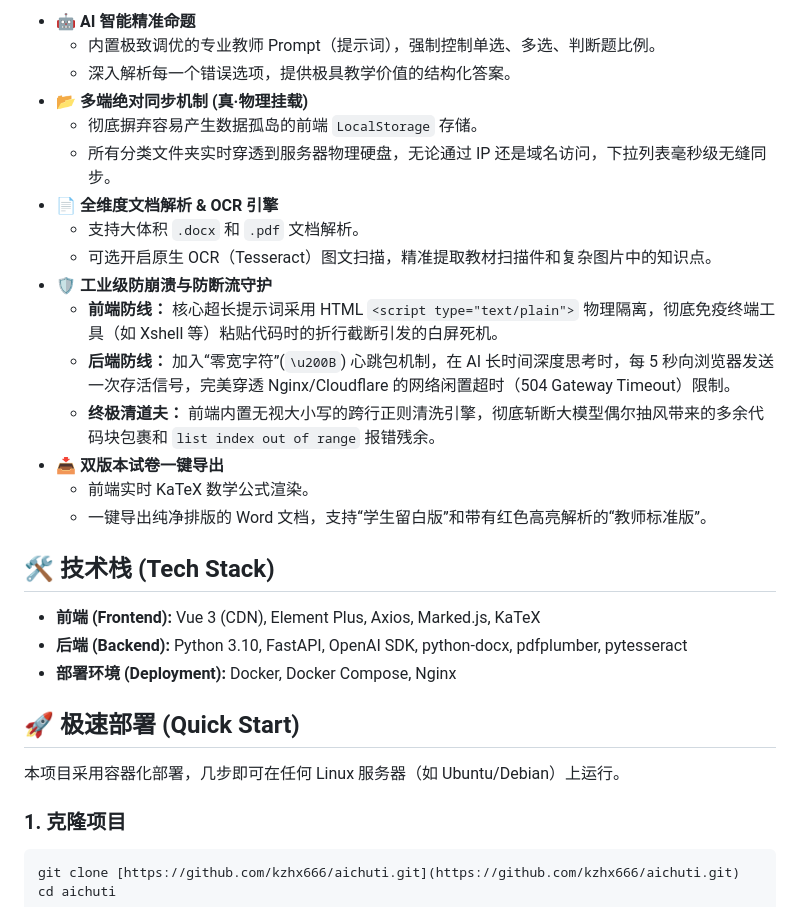
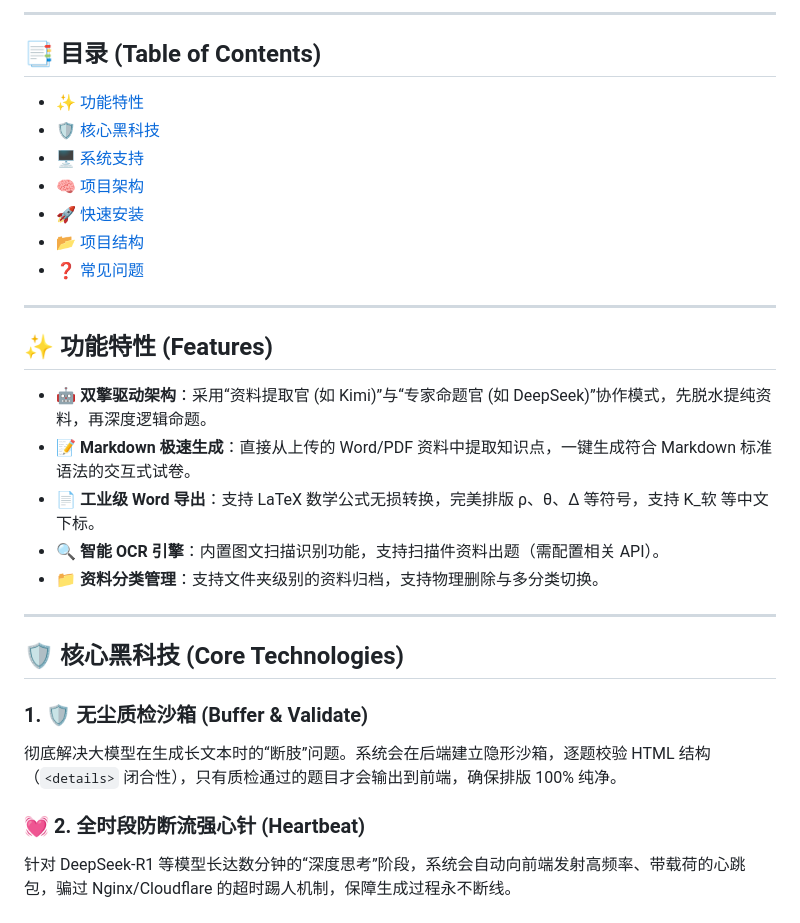
Before and after one commit to kzhx666/aichuti, a Markdown page: README.md, the part around one of its changes. Rendered like a GitHub page.

````diff
--- a/README.md
+++ b/README.md
@@ -6,31 +15,33 @@
 
-* 🤖 **AI 智能精准命题**
-    * 内置极致调优的专业教师 Prompt（提示词），强制控制单选、多选、判断题比例。
-    * 深入解析每一个错误选项，提供极具教学价值的结构化答案。
-* 📂 **多端绝对同步机制 (真·物理挂载)**
-    * 彻底摒弃容易产生数据孤岛的前端 `LocalStorage` 存储。
-    * 所有分类文件夹实时穿透到服务器物理硬盘，无论通过 IP 还是域名访问，下拉列表毫秒级无缝同步。
-* 📄 **全维度文档解析 & OCR 引擎**
-    * 支持大体积 `.docx` 和 `.pdf` 文档解析。
-    * 可选开启原生 OCR（Tesseract）图文扫描，精准提取教材扫描件和复杂图片中的知识点。
-* 🛡️ **工业级防崩溃与防断流守护**
-    * **前端防线：** 核心超长提示词采用 HTML `<script type="text/plain">` 物理隔离，彻底免疫终端工具（如 Xshell 等）粘贴代码时的折行截断引发的白屏死机。
-    * **后端防线：** 加入“零宽字符”(`\u200B`) 心跳包机制，在 AI 长时间深度思考时，每 5 秒向浏览器发送一次存活信号，完美穿透 Nginx/Cloudflare 的网络闲置超时（504 Gateway Timeout）限制。
-    * **终极清道夫：** 前端内置无视大小写的跨行正则清洗引擎，彻底斩断大模型偶尔抽风带来的多余代码块包裹和 `list index out of range` 报错残余。
-* 📥 **双版本试卷一键导出**
-    * 前端实时 KaTeX 数学公式渲染。
-    * 一键导出纯净排版的 Word 文档，支持“学生留白版”和带有红色高亮解析的“教师标准版”。
+---
 
-## 🛠️ 技术栈 (Tech Stack)
+## 📑 目录 (Table of Contents)
 
-* **前端 (Frontend):** Vue 3 (CDN), Element Plus, Axios, Marked.js, KaTeX
-* **后端 (Backend):** Python 3.10, FastAPI, OpenAI SDK, python-docx, pdfplumber, pytesseract
-* **部署环境 (Deployment):** Docker, Docker Compose, Nginx
+- [✨ 功能特性](#-功能特性-features)
+- [🛡️ 核心黑科技](#️-核心黑科技-core-technologies)
+- [🖥️ 系统支持](#-系统支持-os-support)
+- [🧠 项目架构](#-项目架构-architecture)
+- [🚀 快速安装](#-快速安装-installation)
+- [📂 项目结构](#-项目结构-structure)
+- [❓ 常见问题](#-常见问题-faq)
 
-## 🚀 极速部署 (Quick Start)
+---
 
-本项目采用容器化部署，几步即可在任何 Linux 服务器（如 Ubuntu/Debian）上运行。
+## ✨ 功能特性 (Features)
 
-### 1. 克隆项目
-```bash
-git clone [https://github.com/kzhx666/aichuti.git](https://github.com/kzhx666/aichuti.git)
+- **🤖 双擎驱动架构**：采用“资料提取官 (如 Kimi)”与“专家命题官 (如 DeepSeek)”协作模式，先脱水提纯资料，再深度逻辑命题。
+- **📝 Markdown 极速生成**：直接从上传的 Word/PDF 资料中提取知识点，一键生成符合 Markdown 标准语法的交互式试卷。
+- **📄 工业级 Word 导出**：支持 LaTeX 数学公式无损转换，完美排版 ρ、θ、Δ 等符号，支持 K_软 等中文下标。
+- **🔍 智能 OCR 引擎**：内置图文扫描识别功能，支持扫描件资料出题（需配置相关 API）。
+- **📁 资料分类管理**：支持文件夹级别的资料归档，支持物理删除与多分类切换。
+
+---
+
+## 🛡️ 核心黑科技 (Core Technologies)
+
+### 1. 🛡️ 无尘质检沙箱 (Buffer & Validate)
+彻底解决大模型在生成长文本时的“断肢”问题。系统会在后端建立隐形沙箱，逐题校验 HTML 结构（`<details>` 闭合性），只有质检通过的题目才会输出到前端，确保排版 100% 纯净。
+
+### 💓 2. 全时段防断流强心针 (Heartbeat)
+针对 DeepSeek-R1 等模型长达数分钟的“深度思考”阶段，系统会自动向前端发射高频率、带载荷的心跳包，骗过 Nginx/Cloudflare 的超时踢人机制，保障生成过程永不断线。
+
````
Also changed, not shown: other parts of README.md (+93 -24 lines).
